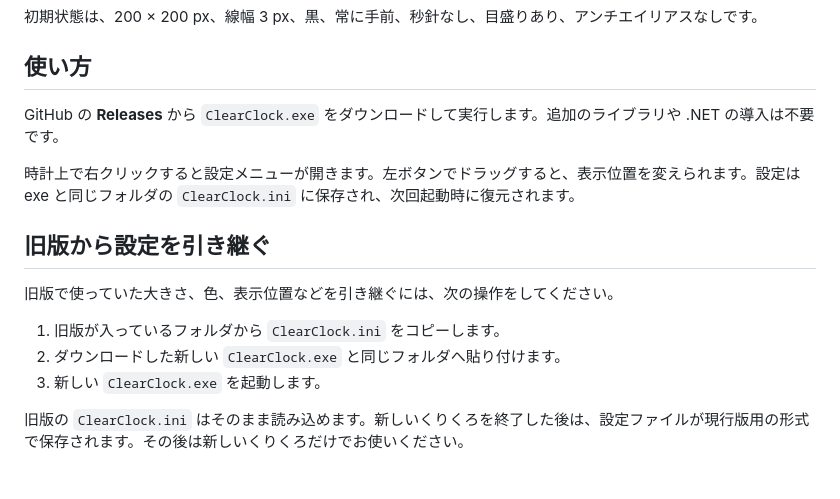
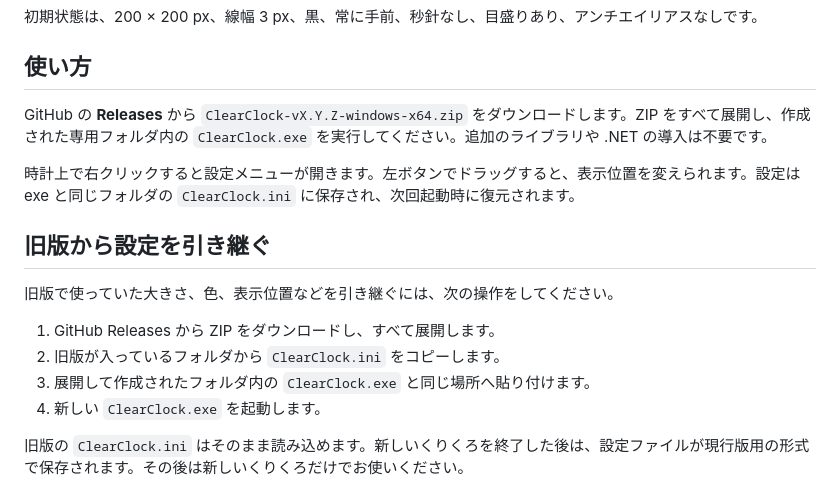
Before and after one commit to p-cyclase/ClearClockClassic, a Markdown page: README.md, the part around the change. GitHub-like rendering.

Commit message:
READMEの配布手順をZIP形式に統一

```diff
--- a/README.md
+++ b/README.md
@@ -25,7 +25,7 @@
 
 ## 使い方
 
-GitHub の **Releases** から `ClearClock.exe` をダウンロードして実行します。追加のライブラリや .NET の導入は不要です。
+GitHub の **Releases** から `ClearClock-vX.Y.Z-windows-x64.zip` をダウンロードします。ZIP をすべて展開し、作成された専用フォルダ内の `ClearClock.exe` を実行してください。追加のライブラリや .NET の導入は不要です。
 
 時計上で右クリックすると設定メニューが開きます。左ボタンでドラッグすると、表示位置を変えられます。設定は exe と同じフォルダの `ClearClock.ini` に保存され、次回起動時に復元されます。
 
@@ -33,9 +33,10 @@ GitHub の **Releases** から `ClearClock.exe` をダウンロードして実
 
 旧版で使っていた大きさ、色、表示位置などを引き継ぐには、次の操作をしてください。
 
-1. 旧版が入っているフォルダから `ClearClock.ini` をコピーします。
-2. ダウンロードした新しい `ClearClock.exe` と同じフォルダへ貼り付けます。
-3. 新しい `ClearClock.exe` を起動します。
+1. GitHub Releases から ZIP をダウンロードし、すべて展開します。
+2. 旧版が入っているフォルダから `ClearClock.ini` をコピーします。
+3. 展開して作成されたフォルダ内の `ClearClock.exe` と同じ場所へ貼り付けます。
+4. 新しい `ClearClock.exe` を起動します。
 
 旧版の `ClearClock.ini` はそのまま読み込めます。新しいくりくろを終了した後は、設定ファイルが現行版用の形式で保存されます。その後は新しいくりくろだけでお使いください。
 
```
